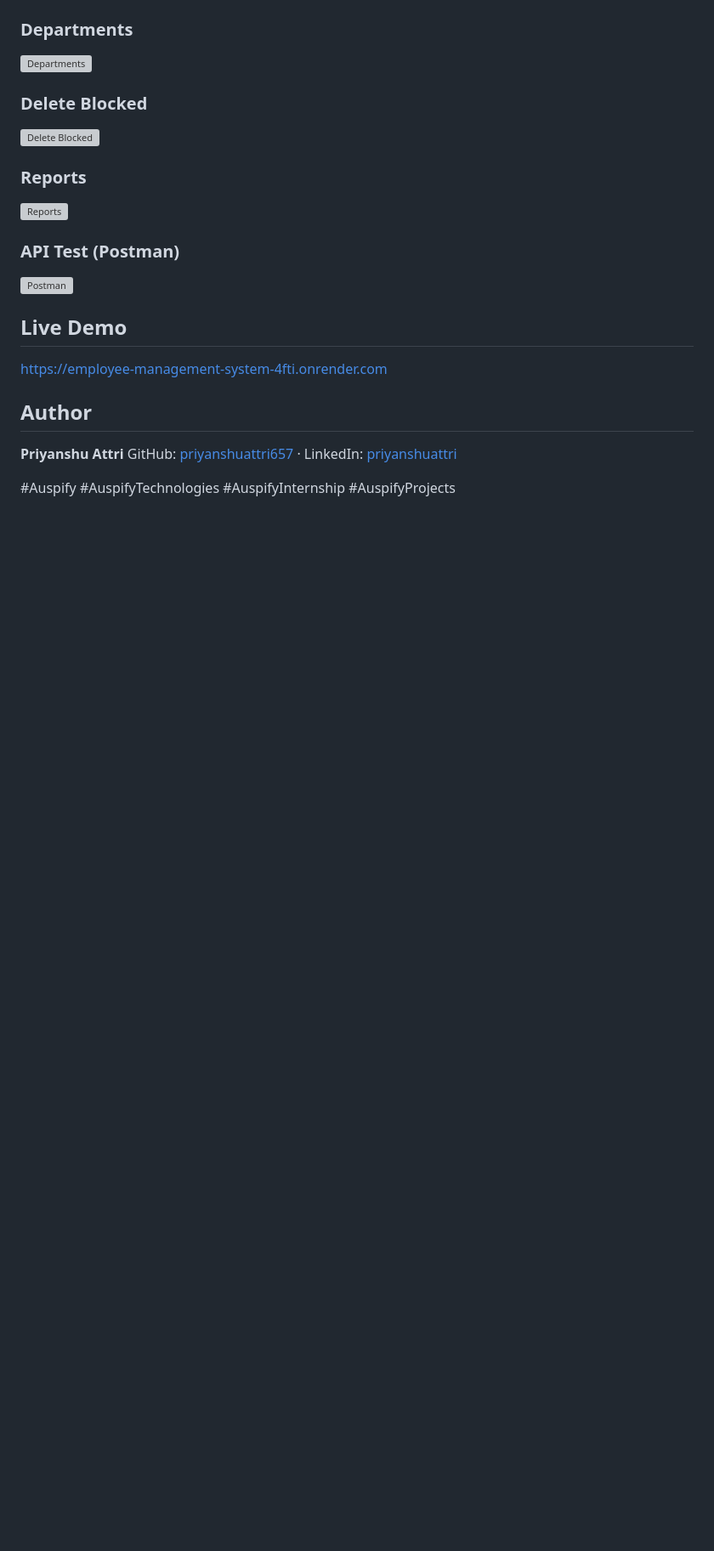
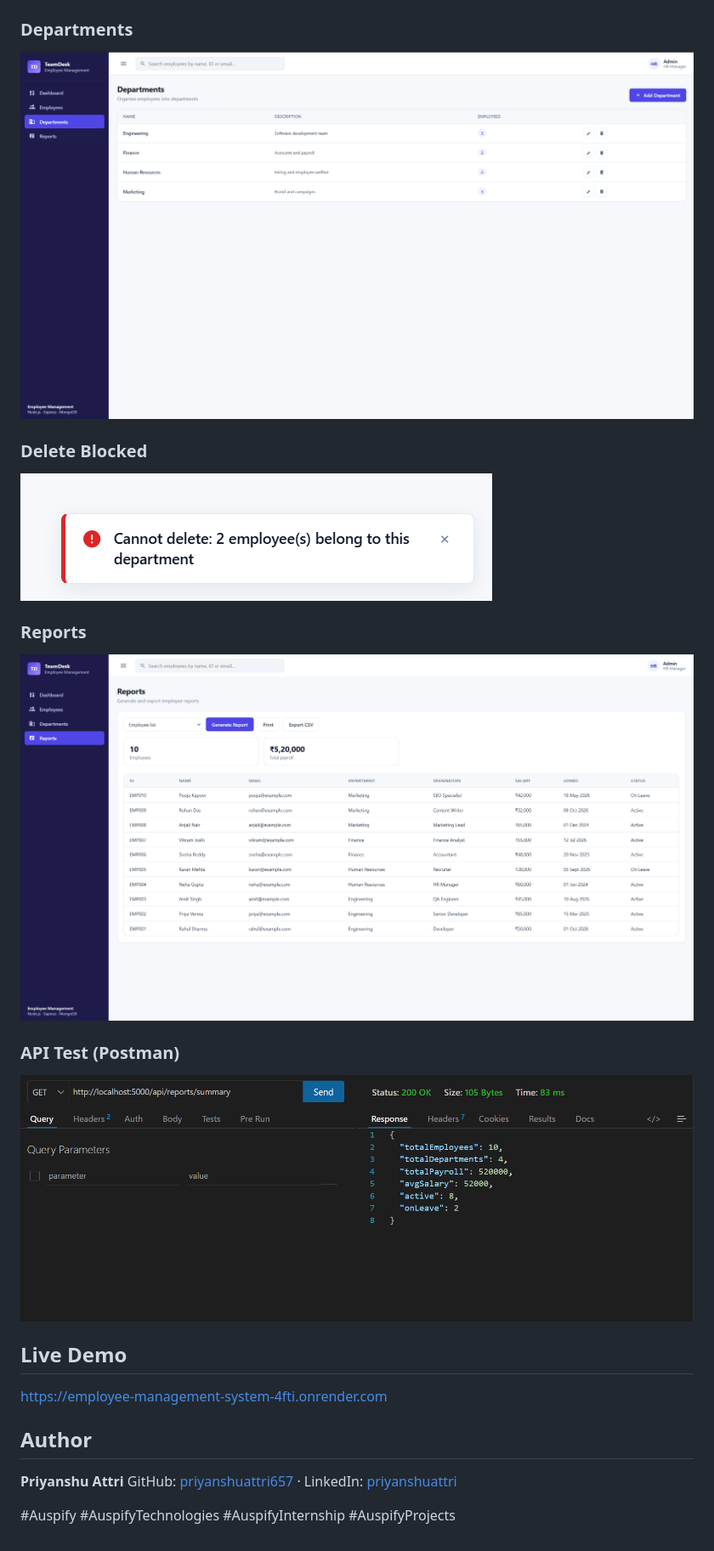
Before and after one commit to priyanshuattri657/employee-management-system, a Markdown page: README.md, the part around one of its changes. Shown at 85% size. Drawn GitHub-style; blank space fills up the shorter version; grey boxes are pictures that could not be loaded.

```diff
--- a/README.md
+++ b/README.md
@@ -92,15 +89,15 @@ A full-stack web application to manage employee records and departments, built a
 
 ### Departments
-![Departments](ScreenShots/departments.png)
+![Departments](Screen%20Shot/Departments%20page.png)
 
 ### Delete Blocked
-![Delete Blocked](ScreenShots/delete-blocked.png)
+![Delete Blocked](Screen%20Shot/Blocked%20department%20delete.png)
 
 ### Reports
-![Reports](ScreenShots/reports.png)
+![Reports](Screen%20Shot/Reports%20page.png)
 
 ### API Test (Postman)
-![Postman](ScreenShots/postman-get-summary.png)
+![Postman](Screen%20Shot/postman-get-summary.png)
 
 ## Live Demo
 
```
Also changed, not shown: other parts of README.md (+3 -6 lines).
